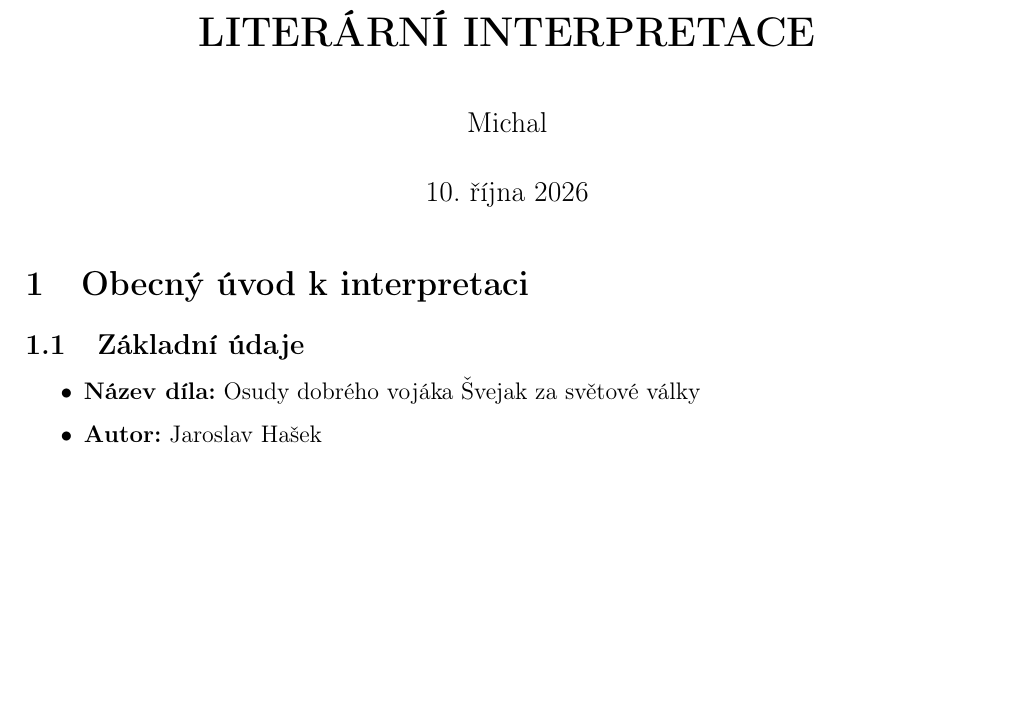
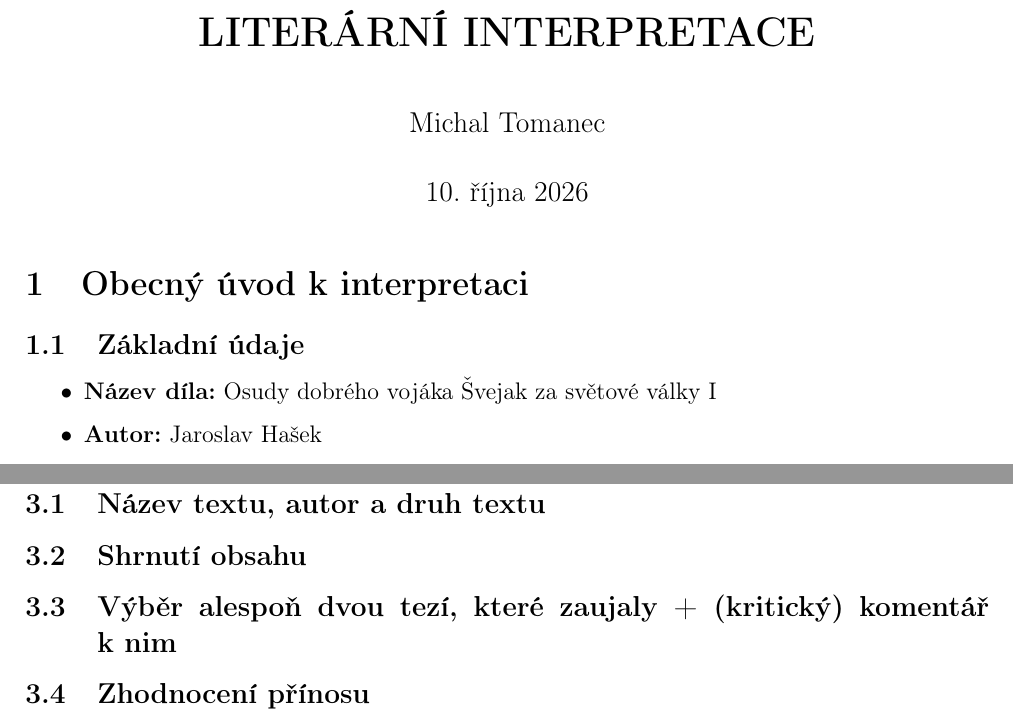
Before and after one commit to toman22086/litInterpretace-osudyDobrehoVojakaSvejkaI, a LaTeX document (src/osudy-dobrého-vojáka-švejka-I.tex, which reads src/01-obecený-úvod.tex, src/04-práce-s-odborným-textem.tex): part of page 1 of 3 before the commit and two parts of pages 1 and 5 of 5 after it, the two joined at a grey line, cut so that both start at the same text, the shorter picture padded with empty space. Compiled offline with pdfLaTeX.

Commit message:
soubory ocislovany a pridana sekce s odbornym textem

```diff
--- a/src/obecený-úvod.tex
+++ b/src/01-obecený-úvod.tex
@@ -2,7 +2,7 @@
 
 \subsection{Základní údaje}
 \begin{itemize}
-    \item \textbf{Název díla:} Osudy dobrého vojáka Švejak za světové války
+    \item \textbf{Název díla:} Osudy dobrého vojáka Švejak za světové války I
     \item \textbf{Autor:} Jaroslav Hašek
     \item \textbf{Překladatel:} Dílo pochází od českého autora, nepřekládá se.
 \end{itemize}
--- /dev/null
+++ b/src/04-práce-s-odborným-textem.tex
@@ -0,0 +1,11 @@
+\section{Práce s odborným textem}
+
+\subsection{Název textu, autor a druh textu}
+
+\subsection{Shrnutí obsahu}
+
+\subsection{Výběr alespoň dvou tezí, které zaujaly + (kritický) komentář k nim}
+
+\subsection{Zhodnocení přínosu}
+
+\newpage
--- a/src/osudy-dobrého-vojáka-švejka-I.tex
+++ b/src/osudy-dobrého-vojáka-švejka-I.tex
@@ -19,18 +19,20 @@
 
 % --- Nadpis ---
 \title{\textbf{LITERÁRNÍ INTERPRETACE}}
-\author{Michal}
+\author{Michal Tomanec}
 \date{\today}
 
 \begin{document}
 
 \maketitle
 
-\input{obecený-úvod.tex}
+\input{01-obecený-úvod.tex}
 
-\input{ukázka.tex}
+\input{02-ukázka.tex}
 
-\input{práce-s-ukázkou.tex}
+\input{03-práce-s-ukázkou.tex}
+
+\input{04-práce-s-odborným-textem.tex}
 
 \printbibliography[title={Zdroje}]
 
```
Also changed, not shown: src/02-ukázka.tex (renamed from src/ukázka.tex, +2 -0 lines), src/03-práce-s-ukázkou.tex (renamed from src/práce-s-ukázkou.tex).
